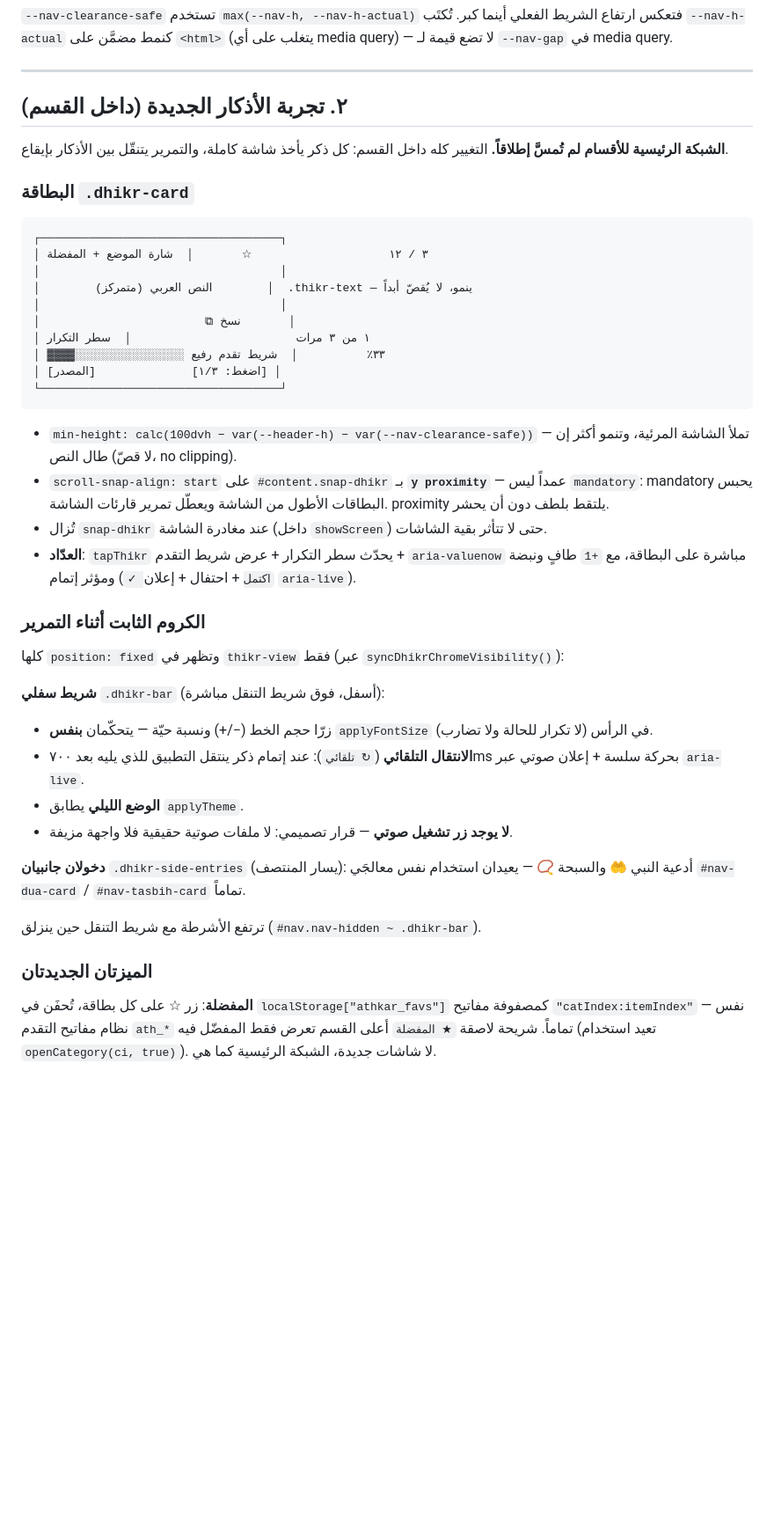
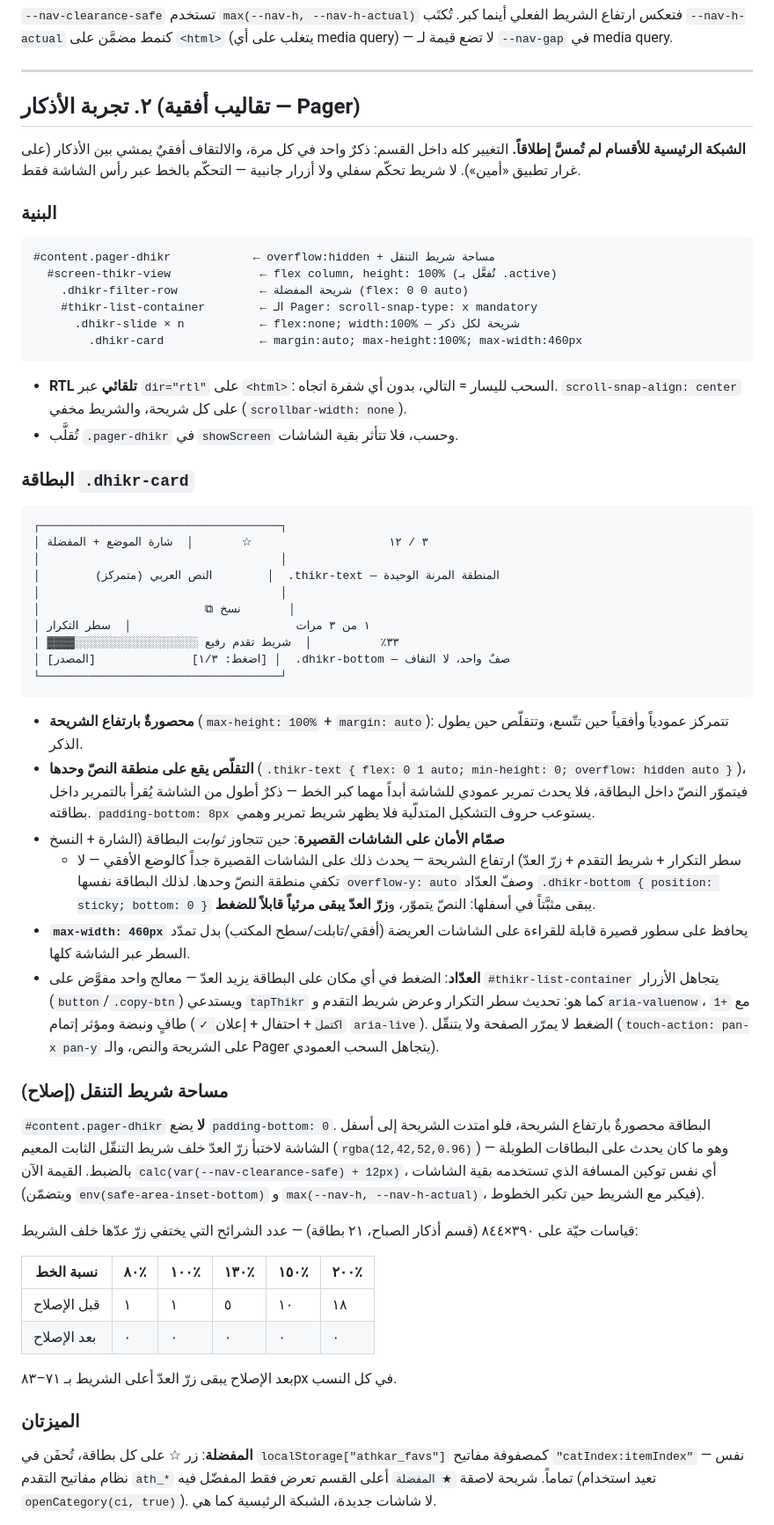
Before and after one commit to ixboss/sadaqa-jaria, a Markdown page: docs/ADHKAR_DESIGN.md, the part around one of its changes. Shown at 88% size. Drawn GitHub-style; blank space fills up the shorter version.

````diff
--- a/docs/ADHKAR_DESIGN.md
+++ b/docs/ADHKAR_DESIGN.md
@@ -54,10 +54,27 @@ media query) — لا تضع قيمة لـ `--nav-gap` في media query.
 
 ---
 
-## ٢. تجربة الأذكار الجديدة (داخل القسم)
+## ٢. تجربة الأذكار (تقاليب أفقية — Pager)
 
-**الشبكة الرئيسية للأقسام لم تُمسَّ إطلاقاً.** التغيير كله داخل القسم: كل ذكر يأخذ
-شاشة كاملة، والتمرير يتنقّل بين الأذكار بإيقاع.
+**الشبكة الرئيسية للأقسام لم تُمسَّ إطلاقاً.** التغيير كله داخل القسم: ذكرٌ واحد
+في كل مرة، والالتقاف أفقيٌ يمشي بين الأذكار (على غرار تطبيق «أمين»). لا شريط
+تحكّم سفلي ولا أزرار جانبية — التحكّم بالخط عبر رأس الشاشة فقط.
+
+### البنية
+
+```
+#content.pager-dhikr            ← overflow:hidden + مساحة شريط التنقل
+  #screen-thikr-view             ← flex column, height: 100% (تُفعَّل بـ .active)
+    .dhikr-filter-row            ← شريحة المفضلة (flex: 0 0 auto)
+    #thikr-list-container        ← الـ Pager: scroll-snap-type: x mandatory
+      .dhikr-slide × n           ← flex:none; width:100% — شريحة لكل ذكر
+        .dhikr-card              ← margin:auto; max-height:100%; max-width:460px
+```
+
+- **RTL تلقائي** عبر `dir="rtl"` على `<html>`: السحب لليسار = التالي، بدون أي
+  شفرة اتجاه. `scroll-snap-align: center` على كل شريحة، والشريط مخفي
+  (`scrollbar-width: none`).
+- تُقلَّب `.pager-dhikr` في `showScreen` وحسب، فلا تتأثر بقية الشاشات.
 
 ### البطاقة `.dhikr-card`
 
@@ -65,43 +82,56 @@ media query) — لا تضع قيمة لـ `--nav-gap` في media query.
 ┌───────────────────────────────────┐
 │ ٣ / ١٢                    ☆       │  شارة الموضع + المفضلة
 │                                   │
-│        النص العربي (متمركز)        │  .thikr-text — ينمو، لا يُقصّ أبداً
+│        النص العربي (متمركز)        │  .thikr-text — المنطقة المرنة الوحيدة
 │                                   │
 │                        ⧉ نسخ       │
 │ ١ من ٣ مرات                        │  سطر التكرار
-│ ▓▓▓▓░░░░░░░░░░░░░░░░ ٣٣٪          │  شريط تقدم رفيع
-│ [المصدر]              [اضغط: ١/٣] │
+│ ▓▓▓▓░░░░░░░░░░░░░░░░░░ ٣٣٪          │  شريط تقدم رفيع
+│ [المصدر]              [اضغط: ١/٣] │  .dhikr-bottom — صفٌ واحد، لا التفاف
 └───────────────────────────────────┘
 ```
 
-- `min-height: calc(100dvh − var(--header-h) − var(--nav-clearance-safe))` — تملأ
-  الشاشة المرئية، وتنمو أكثر إن طال النص (لا قصّ، no clipping).
-- `scroll-snap-align: start` على `#content.snap-dhikr` بـ **`y proximity`** —
-  عمداً ليس `mandatory`: mandatory يحبس البطاقات الأطول من الشاشة ويعطّل
-  تمرير قارئات الشاشة. proximity يلتقط بلطف دون أن يحشر.
-- تُزال `snap-dhikr` عند مغادرة الشاشة (داخل `showScreen`) حتى لا تتأثر بقية الشاشات.
-- **العدّاد**: `tapThikr` يحدّث سطر التكرار + عرض شريط التقدم + `aria-valuenow`
-  مباشرة على البطاقة، مع `+1` طافٍ ونبضة ومؤثر إتمام (`✓ اكتمل` + احتفال +
-  إعلان `aria-live`).
+- **محصورةٌ بارتفاع الشريحة** (`max-height: 100%` + `margin: auto`): تتمركز
+  عمودياً وأفقياً حين تتّسع، وتتقلّص حين يطول الذكر.
+- **التقلّص يقع على منطقة النصّ وحدها** (`.thikr-text { flex: 0 1 auto;
+  min-height: 0; overflow: hidden auto }`)، فيتموّر النصّ داخل البطاقة، فلا يحدث
+  تمرير عمودي للشاشة أبداً مهما كبر الخط — ذكرٌ أطول من الشاشة يُقرأ بالتمرير
+  داخل بطاقته. `padding-bottom: 8px` يستوعب حروف التشكيل المتدلّية فلا يظهر
+  شريط تمرير وهمي.
+- **صمّام الأمان على الشاشات القصيرة**: حين تتجاوز *ثوابت* البطاقة (الشارة + النسخ
+  + سطر التكرار + شريط التقدم + زرّ العدّ) ارتفاع الشريحة — يحدث ذلك على الشاشات
+  القصيرة جداً كالوضع الأفقي — لا تكفي منطقة النصّ وحدها. لذلك البطاقة نفسها
+  `overflow-y: auto` وصفّ العدّاد `.dhikr-bottom { position: sticky; bottom: 0 }`
+  يبقى مثبَّتاً في أسفلها: النصّ يتموّر، و**زرّ العدّ يبقى مرئياً قابلاً للضغط**.
+- **`max-width: 460px`** يحافظ على سطور قصيرة قابلة للقراءة على الشاشات
+  العريضة (أفقي/تابلت/سطح المكتب) بدل تمدّد السطر عبر الشاشة كلها.
+- **العدّاد**: الضغط في أي مكان على البطاقة يزيد العدّ — معالج واحد مفوَّض على
+  `#thikr-list-container` يتجاهل الأزرار (`button`/`.copy-btn`) ويستدعي
+  `tapThikr` كما هو: تحديث سطر التكرار وعرض شريط التقدم و`aria-valuenow`، مع
+  `+1` طافٍ ونبضة ومؤثر إتمام (`✓ اكتمل` + احتفال + إعلان `aria-live`).
+  الضغط لا يمرّر الصفحة ولا يتنقّل (`touch-action: pan-x pan-y` على الشريحة
+  والنص، والـ Pager يتجاهل السحب العمودي).
 
-### الكروم الثابت أثناء التمرير
+### مساحة شريط التنقل (إصلاح)
 
-كلها `position: fixed` وتظهر في `thikr-view` فقط (عبر `syncDhikrChromeVisibility()`):
+`#content.pager-dhikr` **لا** يضع `padding-bottom: 0`. البطاقة محصورةٌ بارتفاع
+الشريحة، فلو امتدت الشريحة إلى أسفل الشاشة لاختبأ زرّ العدّ خلف شريط التنقّل
+الثابت المعيم (`rgba(12,42,52,0.96)`) — وهو ما كان يحدث على البطاقات الطويلة
+بالضبط. القيمة الآن `calc(var(--nav-clearance-safe) + 12px)`، أي نفس توكين
+المسافة الذي تستخدمه بقية الشاشات (ويتضمّن `env(safe-area-inset-bottom)` و
+`max(--nav-h, --nav-h-actual)`، فيكبر مع الشريط حين تكبر الخطوط).
 
-**شريط سفلي** `.dhikr-bar` (أسفل، فوق شريط التنقل مباشرة):
-- زرّا حجم الخط (−/+) ونسبة حيّة — يتحكّمان **بنفس** `applyFontSize` في الرأس
-  (لا تكرار للحالة ولا تضارب).
-- **الانتقال التلقائي** (`↻ تلقائي`): عند إتمام ذكر ينتقل التطبيق للذي يليه بعد
-  ٧٠٠ms بحركة سلسة + إعلان صوتي عبر `aria-live`.
-- **الوضع الليلي** يطابق `applyTheme`.
-- **لا يوجد زر تشغيل صوتي** — قرار تصميمي: لا ملفات صوتية حقيقية فلا واجهة مزيفة.
+قياسات حيّة على ٣٩٠×٨٤٤ (قسم أذكار الصباح، ٢١ بطاقة) — عدد الشرائح التي يختفي
+زرّ عدّها خلف الشريط:
 
-**دخولان جانبيان** `.dhikr-side-entries` (يسار المنتصف): أدعية النبي 🤲 والسبحة 📿 —
-يعيدان استخدام نفس معالجَي `#nav-dua-card` / `#nav-tasbih-card` تماماً.
+| نسبة الخط | ٨٠٪ | ١٠٠٪ | ١٣٠٪ | ١٥٠٪ | ٢٠٠٪ |
+|-----------|-----|------|------|------|------|
+| قبل الإصلاح | ١ | ١ | ٥ | ١٠ | ١٨ |
+| بعد الإصلاح | ٠ | ٠ | ٠ | ٠ | ٠ |
 
-ترتفع الأشرطة مع شريط التنقل حين ينزلق (`#nav.nav-hidden ~ .dhikr-bar`).
+بعد الإصلاح يبقى زرّ العدّ أعلى الشريط بـ ٧١–٨٣px في كل النسب.
 
-### الميزتان الجديدتان
+### الميزتان
 
 **المفضلة**: زر ☆ على كل بطاقة، تُحفَن في `localStorage["athkar_favs"]` كمصفوفة
 مفاتيح `"catIndex:itemIndex"` — نفس نظام مفاتيح التقدم `ath_*` تماماً. شريحة لاصقة
````
Also changed, not shown: other parts of docs/ADHKAR_DESIGN.md (+31 -29 lines).
